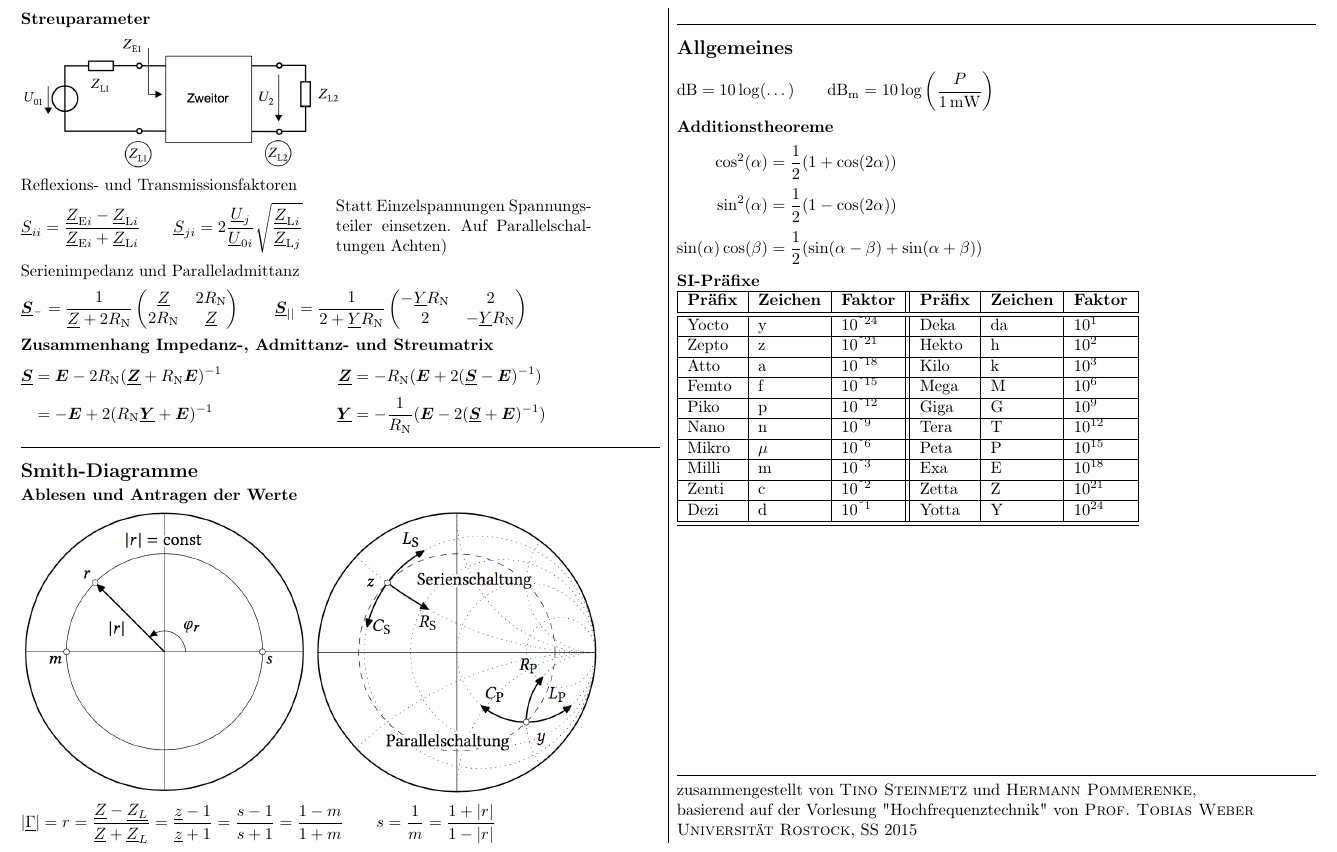
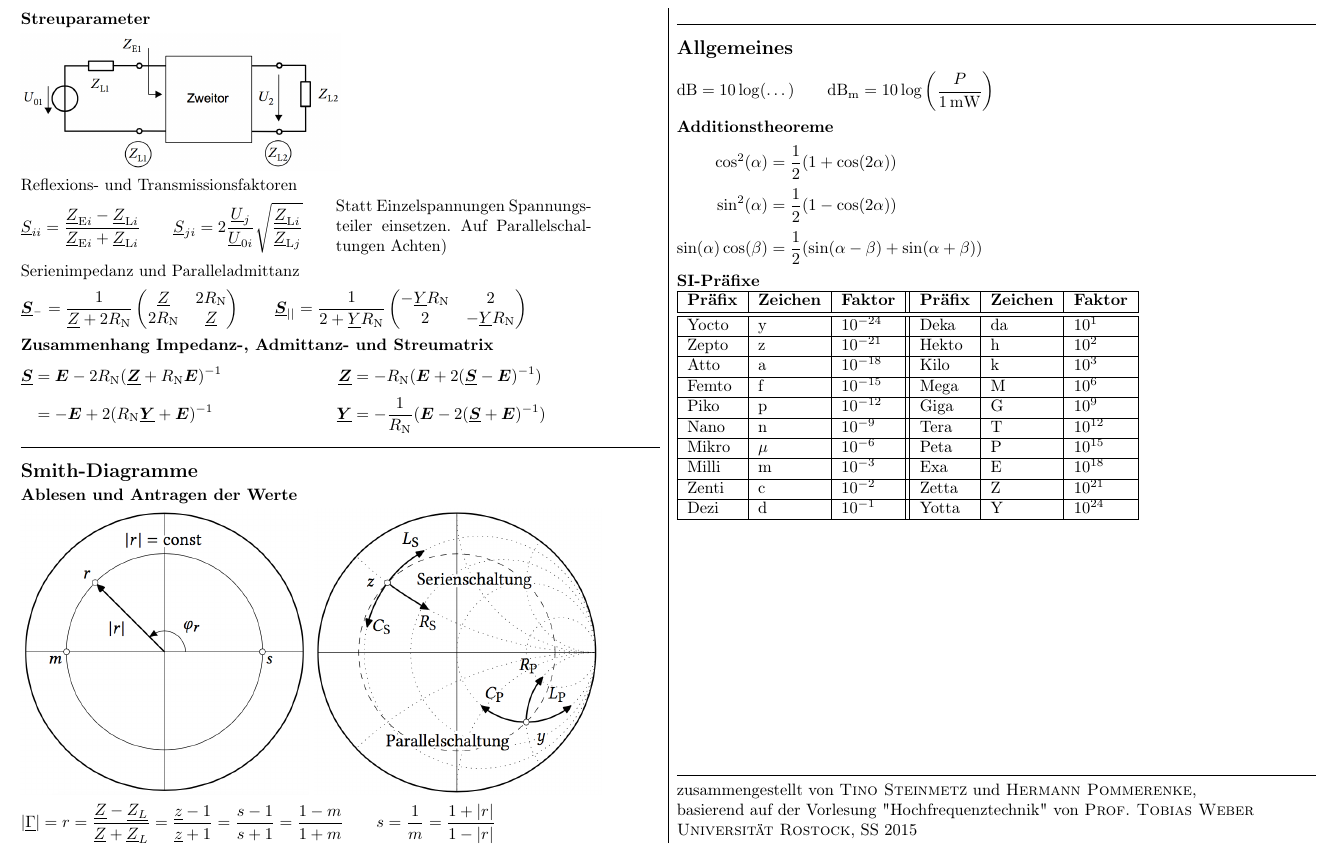
Before and after one commit to fkunihro/hft_formelsammlung, a LaTeX document (fs_hft.tex): part of page 4 of 4, cut so that both start at the same text. Compiled offline with pdfLaTeX.

Commit message:
kleine Änderung an der Präfixtabelle

```diff
--- a/fs_hft.tex
+++ b/fs_hft.tex
@@ -405,26 +405,26 @@ Serienimpedanz  und Paralleladmittanz
 \hline
 \textbf{Präfix} & \textbf{Zeichen} & \textbf{Faktor} & \textbf{Präfix} & \textbf{Zeichen} & \textbf{Faktor}\\
 \hline\hline
-Yocto  & y  & 10$^{–24}$ & Deka   & da & 10$^{1}$\\
+Yocto  & y  & $10^{-24}$ & Deka   & da & $10^{1}$\\
 \hline
-Zepto  & z  & 10$^{–21}$ & Hekto  & h  & 10$^{2}$\\
+Zepto  & z  & $10^{-21}$ & Hekto  & h  & $10^{2}$\\
 \hline
-Atto   & a  & 10$^{–18}$ & Kilo   & k  & 10$^{3}$\\
+Atto   & a  & $10^{-18}$ & Kilo   & k  & $10^{3}$\\
 \hline
-Femto  & f  & 10$^{–15}$ & Mega   & M  & 10$^{6}$\\
+Femto  & f  & $10^{-15}$ & Mega   & M  & $10^{6}$\\
 \hline
-Piko   & p  & 10$^{–12}$ & Giga   & G  & 10$^{9}$\\
+Piko   & p  & $10^{-12}$ & Giga   & G  & $10^{9}$\\
 \hline
-Nano   & n  & 10$^{–9}$ & Tera   & T  & 10$^{12}$\\
+Nano   & n  & $10^{-9}$ & Tera   & T  & $10^{12}$\\
 \hline
-Mikro  & $\mu$ & 10$^{–6}$ & Peta   & P  & 10$^{15}$\\
+Mikro  & $\mu$ & $10^{-6}$ & Peta   & P  & $10^{15}$\\
 \hline
-Milli  & m  & 10$^{–3}$ & Exa    & E  & 10$^{18}$\\
+Milli  & m  & $10^{-3}$ & Exa    & E  & $10^{18}$\\
 \hline
-Zenti  & c  & 10$^{–2}$ & Zetta  & Z  & 10$^{21}$\\
+Zenti  & c  & $10^{-2}$ & Zetta  & Z  & $10^{21}$\\
 \hline
-Dezi   & d  & 10$^{–1}$ & Yotta  & Y  & 10$^{24}$\\
-\hline\hline
+Dezi   & d  & $10^{-1}$ & Yotta  & Y  & $10^{24}$\\
+\hline
 \end{tabular}
 \vfill
 \HL\\
```
Also changed, not shown: fs_hft.pdf.
